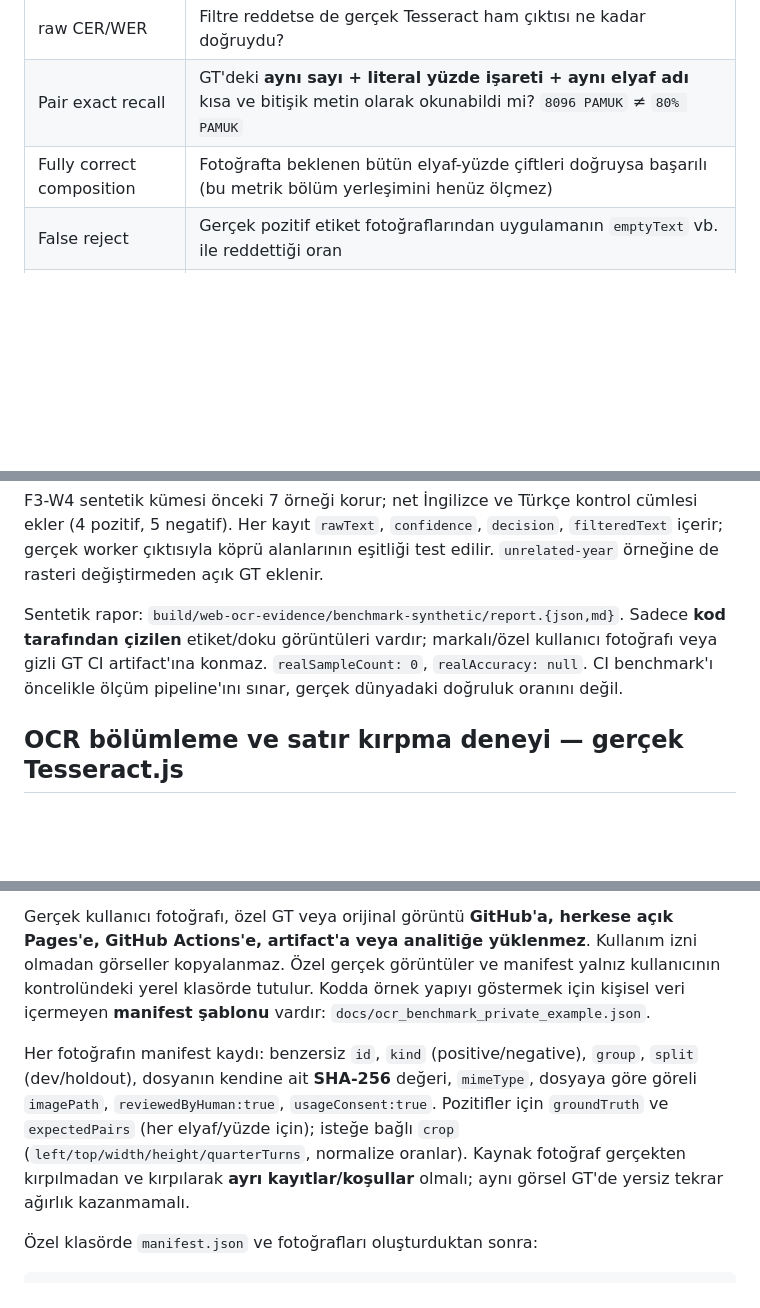
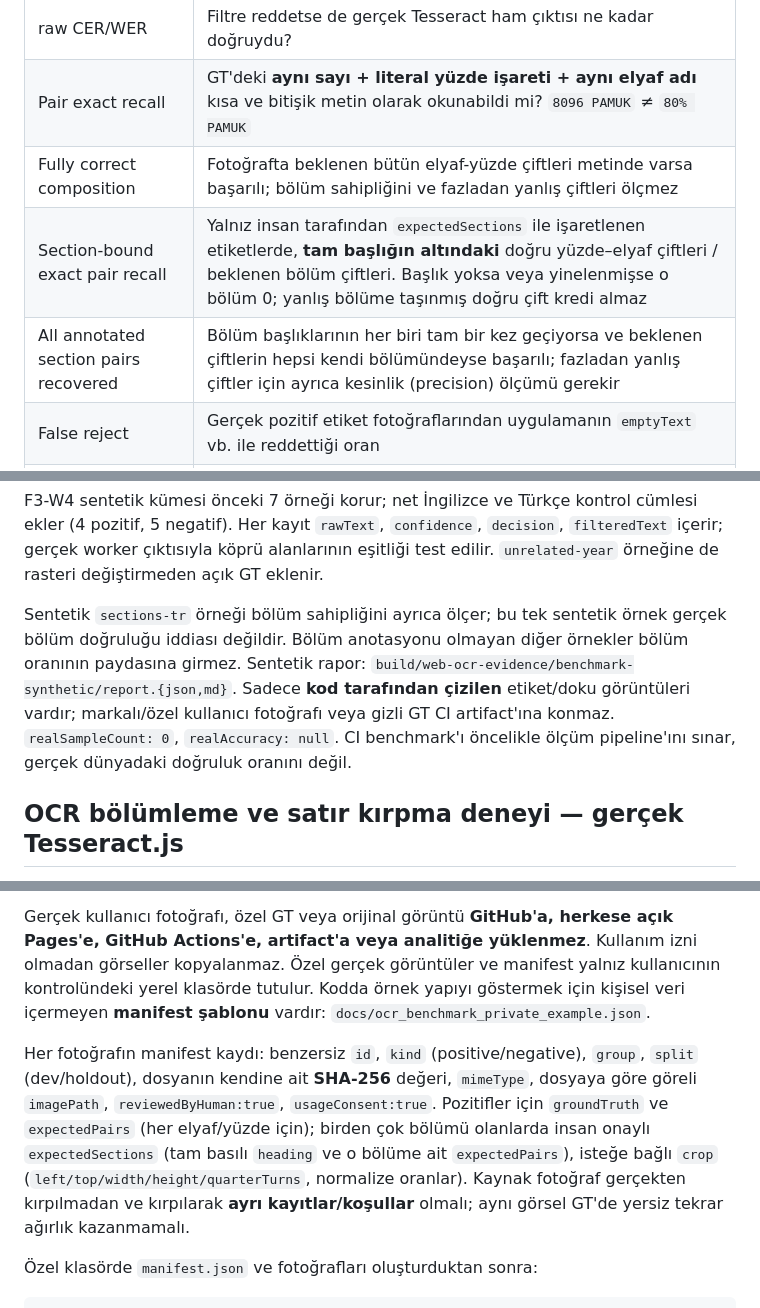
Before and after one commit to mehmetyildiz03/etiket, a Markdown page: docs/OCR_BENCHMARK.md, 3 parts joined by grey strips. Drawn GitHub-style; blank space fills up the shorter version.

Commit message:
docs(d4.2): specify section-recall scope, annotation and limitations

```diff
--- a/docs/OCR_BENCHMARK.md
+++ b/docs/OCR_BENCHMARK.md
@@ -12,7 +12,9 @@
 | WER | Aynı metnin boşlukla ayrılan sözcükleri üzerinde Levenshtein / GT sözcük sayısı |
 | raw CER/WER | Filtre reddetse de gerçek Tesseract ham çıktısı ne kadar doğruydu? |
 | Pair exact recall | GT'deki **aynı sayı + literal yüzde işareti + aynı elyaf adı** kısa ve bitişik metin olarak okunabildi mi? `8096 PAMUK` ≠ `80% PAMUK` |
-| Fully correct composition | Fotoğrafta beklenen bütün elyaf-yüzde çiftleri doğruysa başarılı (bu metrik bölüm yerleşimini henüz ölçmez) |
+| Fully correct composition | Fotoğrafta beklenen bütün elyaf-yüzde çiftleri metinde varsa başarılı; bölüm sahipliğini ve fazladan yanlış çiftleri ölçmez |
+| Section-bound exact pair recall | Yalnız insan tarafından `expectedSections` ile işaretlenen etiketlerde, **tam başlığın altındaki** doğru yüzde–elyaf çiftleri / beklenen bölüm çiftleri. Başlık yoksa veya yinelenmişse o bölüm 0; yanlış bölüme taşınmış doğru çift kredi almaz |
+| All annotated section pairs recovered | Bölüm başlıklarının her biri tam bir kez geçiyorsa ve beklenen çiftlerin hepsi kendi bölümündeyse başarılı; fazladan yanlış çiftler için ayrıca kesinlik (precision) ölçümü gerekir |
 | False reject | Gerçek pozitif etiket fotoğraflarından uygulamanın `emptyText` vb. ile reddettiği oran |
 | False accept | İçinde kumaş bileşimi olmayan negatif fotoğraflardan uygulamanın etiket metni diye kabul ettiği oran |
 | p50/p95 | Fotoğraf seçimi, görüntü işleme ve OCR dahil geçen sürenin dağılımı, tek CI makinesinde |
@@ -46,7 +48,7 @@ node scripts/web_ocr_benchmark.cjs http://127.0.0.1:8082/etiket/ --synthetic
 
 F3-W4 sentetik kümesi önceki 7 örneği korur; net İngilizce ve Türkçe kontrol cümlesi ekler (4 pozitif, 5 negatif). Her kayıt `rawText`, `confidence`, `decision`, `filteredText` içerir; gerçek worker çıktısıyla köprü alanlarının eşitliği test edilir. `unrelated-year` örneğine de rasteri değiştirmeden açık GT eklenir.
 
-Sentetik rapor: `build/web-ocr-evidence/benchmark-synthetic/report.{json,md}`. Sadece **kod tarafından çizilen** etiket/doku görüntüleri vardır; markalı/özel kullanıcı fotoğrafı veya gizli GT CI artifact'ına konmaz. `realSampleCount: 0`, `realAccuracy: null`. CI benchmark'ı öncelikle ölçüm pipeline'ını sınar, gerçek dünyadaki doğruluk oranını değil.
+Sentetik `sections-tr` örneği bölüm sahipliğini ayrıca ölçer; bu tek sentetik örnek gerçek bölüm doğruluğu iddiası değildir. Bölüm anotasyonu olmayan diğer örnekler bölüm oranının paydasına girmez. Sentetik rapor: `build/web-ocr-evidence/benchmark-synthetic/report.{json,md}`. Sadece **kod tarafından çizilen** etiket/doku görüntüleri vardır; markalı/özel kullanıcı fotoğrafı veya gizli GT CI artifact'ına konmaz. `realSampleCount: 0`, `realAccuracy: null`. CI benchmark'ı öncelikle ölçüm pipeline'ını sınar, gerçek dünyadaki doğruluk oranını değil.
 
 ## OCR bölümleme ve satır kırpma deneyi — gerçek Tesseract.js
 
@@ -60,7 +62,7 @@ En az ilk pilot için hedef **50+ izinli gerçek kumaş etiketi, 30+ gerçek neg
 
 Gerçek kullanıcı fotoğrafı, özel GT veya orijinal görüntü **GitHub'a, herkese açık Pages'e, GitHub Actions'e, artifact'a veya analitiğe yüklenmez**. Kullanım izni olmadan görseller kopyalanmaz. Özel gerçek görüntüler ve manifest yalnız kullanıcının kontrolündeki yerel klasörde tutulur. Kodda örnek yapıyı göstermek için kişisel veri içermeyen **manifest şablonu** vardır: `docs/ocr_benchmark_private_example.json`.
 
-Her fotoğrafın manifest kaydı: benzersiz `id`, `kind` (positive/negative), `group`, `split` (dev/holdout), dosyanın kendine ait **SHA-256** değeri, `mimeType`, dosyaya göre göreli `imagePath`, `reviewedByHuman:true`, `usageConsent:true`. Pozitifler için `groundTruth` ve `expectedPairs` (her elyaf/yüzde için); isteğe bağlı `crop` (`left/top/width/height/quarterTurns`, normalize oranlar). Kaynak fotoğraf gerçekten kırpılmadan ve kırpılarak **ayrı kayıtlar/koşullar** olmalı; aynı görsel GT'de yersiz tekrar ağırlık kazanmamalı.
+Her fotoğrafın manifest kaydı: benzersiz `id`, `kind` (positive/negative), `group`, `split` (dev/holdout), dosyanın kendine ait **SHA-256** değeri, `mimeType`, dosyaya göre göreli `imagePath`, `reviewedByHuman:true`, `usageConsent:true`. Pozitifler için `groundTruth` ve `expectedPairs` (her elyaf/yüzde için); birden çok bölümü olanlarda insan onaylı `expectedSections` (tam basılı `heading` ve o bölüme ait `expectedPairs`), isteğe bağlı `crop` (`left/top/width/height/quarterTurns`, normalize oranlar). Kaynak fotoğraf gerçekten kırpılmadan ve kırpılarak **ayrı kayıtlar/koşullar** olmalı; aynı görsel GT'de yersiz tekrar ağırlık kazanmamalı.
 
 Özel klasörde `manifest.json` ve fotoğrafları oluşturduktan sonra:
 
```
Also changed, not shown: other parts of docs/OCR_BENCHMARK.md (+1 -1 lines).
